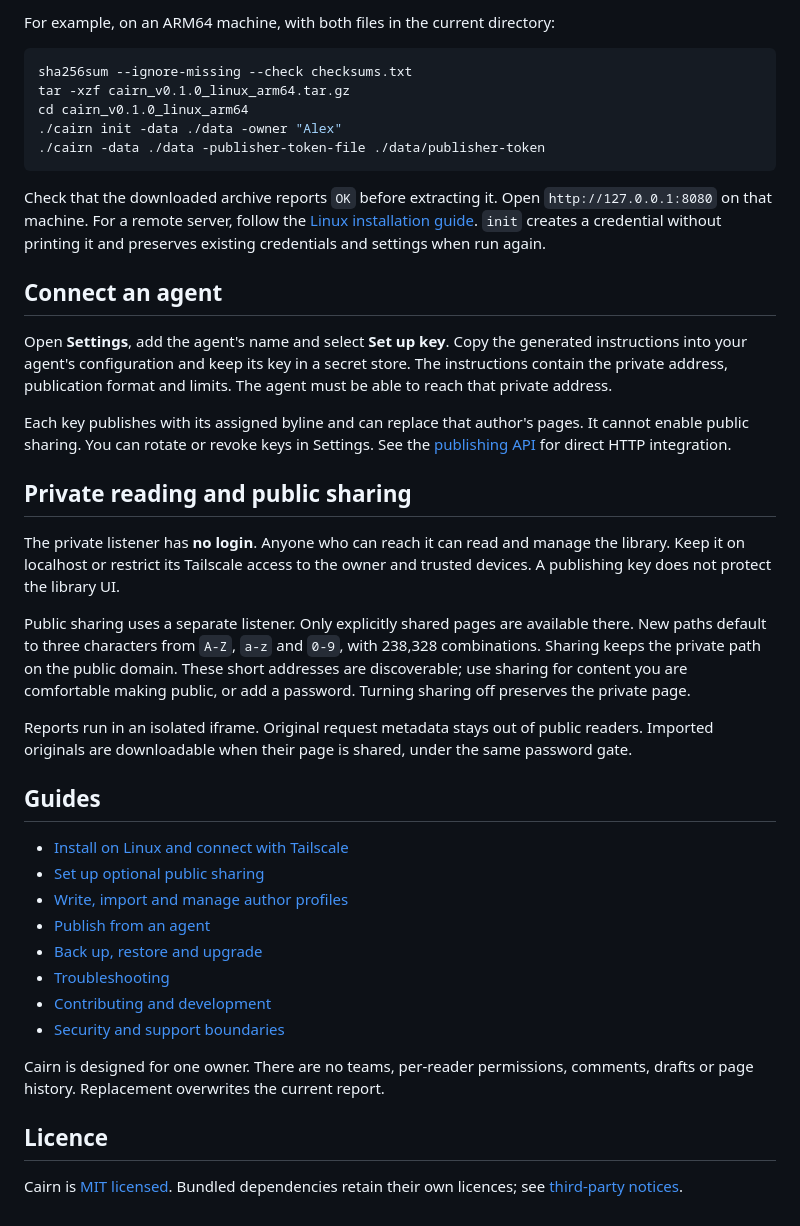
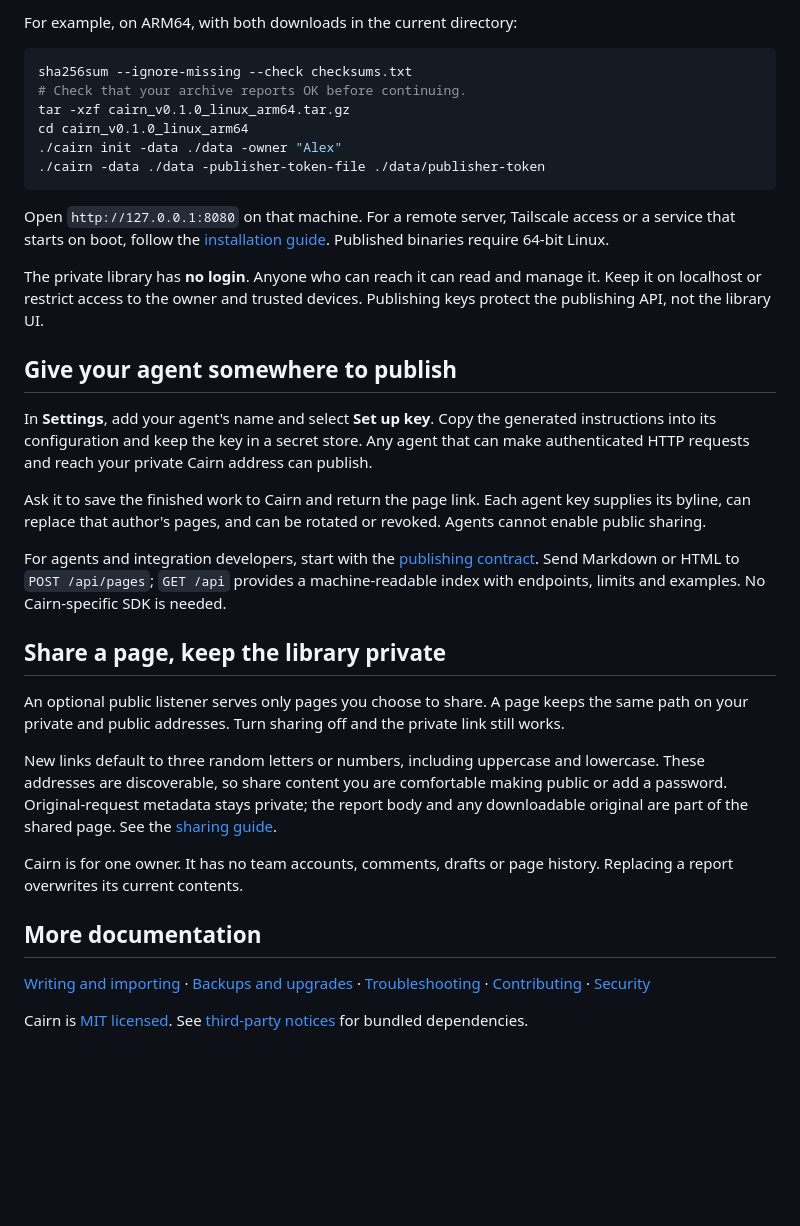
Before and after one commit to rowesk/cairn, a Markdown page: README.md, the part around one of its changes. GitHub-like rendering; blank space fills up the shorter version.

````diff
--- a/README.md
+++ b/README.md
@@ -14,43 +37,37 @@ Download a Linux archive and `checksums.txt` from [GitHub Releases](https://gith
 
-For example, on an ARM64 machine, with both files in the current directory:
+For example, on ARM64, with both downloads in the current directory:
 
 ```sh
 sha256sum --ignore-missing --check checksums.txt
+# Check that your archive reports OK before continuing.
 tar -xzf cairn_v0.1.0_linux_arm64.tar.gz
 cd cairn_v0.1.0_linux_arm64
 ./cairn init -data ./data -owner "Alex"
 ./cairn -data ./data -publisher-token-file ./data/publisher-token
 ```
 
-Check that the downloaded archive reports `OK` before extracting it. Open `http://127.0.0.1:8080` on that machine. For a remote server, follow the [Linux installation guide](docs/install.md). `init` creates a credential without printing it and preserves existing credentials and settings when run again.
+Open `http://127.0.0.1:8080` on that machine. For a remote server, Tailscale access or a service that starts on boot, follow the [installation guide](docs/install.md). Published binaries require 64-bit Linux.
 
-## Connect an agent
+The private library has **no login**. Anyone who can reach it can read and manage it. Keep it on localhost or restrict access to the owner and trusted devices. Publishing keys protect the publishing API, not the library UI.
 
-Open **Settings**, add the agent's name and select **Set up key**. Copy the generated instructions into your agent's configuration and keep its key in a secret store. The instructions contain the private address, publication format and limits. The agent must be able to reach that private address.
+## Give your agent somewhere to publish
 
-Each key publishes with its assigned byline and can replace that author's pages. It cannot enable public sharing. You can rotate or revoke keys in Settings. See the [publishing API](docs/publishing.md) for direct HTTP integration.
+In **Settings**, add your agent's name and select **Set up key**. Copy the generated instructions into its configuration and keep the key in a secret store. Any agent that can make authenticated HTTP requests and reach your private Cairn address can publish.
 
-## Private reading and public sharing
+Ask it to save the finished work to Cairn and return the page link. Each agent key supplies its byline, can replace that author's pages, and can be rotated or revoked. Agents cannot enable public sharing.
 
-The private listener has **no login**. Anyone who can reach it can read and manage the library. Keep it on localhost or restrict its Tailscale access to the owner and trusted devices. A publishing key does not protect the library UI.
+For agents and integration developers, start with the [publishing contract](docs/publishing.md). Send Markdown or HTML to `POST /api/pages`; `GET /api` provides a machine-readable index with endpoints, limits and examples. No Cairn-specific SDK is needed.
 
-Public sharing uses a separate listener. Only explicitly shared pages are available there. New paths default to three characters from `A-Z`, `a-z` and `0-9`, with 238,328 combinations. Sharing keeps the private path on the public domain. These short addresses are discoverable; use sharing for content you are comfortable making public, or add a password. Turning sharing off preserves the private page.
+## Share a page, keep the library private
 
-Reports run in an isolated iframe. Original request metadata stays out of public readers. Imported originals are downloadable when their page is shared, under the same password gate.
+An optional public listener serves only pages you choose to share. A page keeps the same path on your private and public addresses. Turn sharing off and the private link still works.
 
-## Guides
+New links default to three random letters or numbers, including uppercase and lowercase. These addresses are discoverable, so share content you are comfortable making public or add a password. Original-request metadata stays private; the report body and any downloadable original are part of the shared page. See the [sharing guide](docs/sharing.md).
 
-- [Install on Linux and connect with Tailscale](docs/install.md)
-- [Set up optional public sharing](docs/sharing.md)
-- [Write, import and manage author profiles](docs/authoring.md)
-- [Publish from an agent](docs/publishing.md)
-- [Back up, restore and upgrade](docs/operations.md)
-- [Troubleshooting](docs/troubleshooting.md)
-- [Contributing and development](CONTRIBUTING.md)
-- [Security and support boundaries](SECURITY.md)
+Cairn is for one owner. It has no team accounts, comments, drafts or page history. Replacing a report overwrites its current contents.
 
-Cairn is designed for one owner. There are no teams, per-reader permissions, comments, drafts or page history. Replacement overwrites the current report.
+## More documentation
 
-## Licence
+[Writing and importing](docs/authoring.md) · [Backups and upgrades](docs/operations.md) · [Troubleshooting](docs/troubleshooting.md) · [Contributing](CONTRIBUTING.md) · [Security](SECURITY.md)
 
-Cairn is [MIT licensed](LICENSE). Bundled dependencies retain their own licences; see [third-party notices](THIRD_PARTY_NOTICES.md).
+Cairn is [MIT licensed](LICENSE). See [third-party notices](THIRD_PARTY_NOTICES.md) for bundled dependencies.
````
Also changed, not shown: other parts of README.md (+28 -5 lines), CONTRIBUTING.md (+10 -0 lines), docs/images/library.png, docs/images/mobile.png (added), docs/images/report.png (added), 1 other file.
